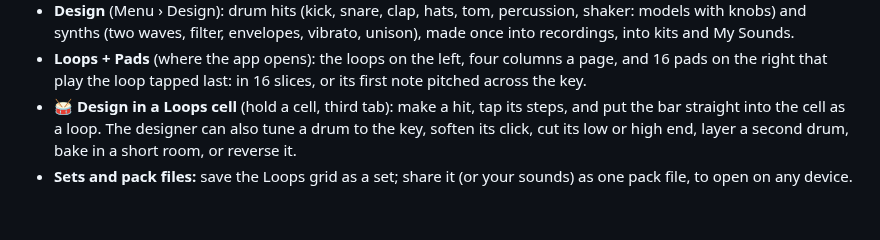
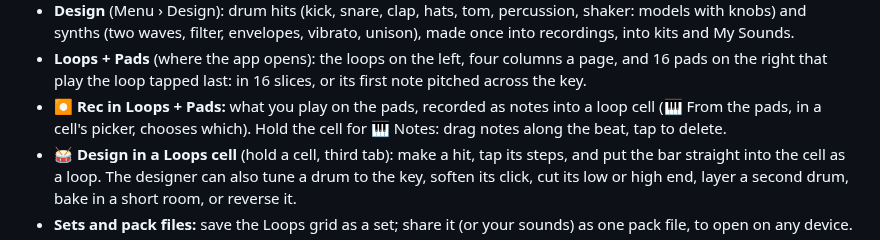
Before and after one commit to munkachy/Monastic-games, a Markdown page: README.md, the part around the change. Rendered like a GitHub page; blank space fills up the shorter version.

Commit message:
README: ⏺ Rec in Loops + Pads

```diff
--- a/README.md
+++ b/README.md
@@ -235,6 +235,9 @@ PO-33: pick a sound, tap out a beat, hold a key to punch in an effect.
 - **Loops + Pads** (where the app opens): the loops on the left, four columns
   a page, and 16 pads on the right that play the loop tapped last: in 16
   slices, or its first note pitched across the key.
+- **⏺ Rec in Loops + Pads:** what you play on the pads, recorded as notes
+  into a loop cell (🎹 From the pads, in a cell's picker, chooses which).
+  Hold the cell for 🎹 Notes: drag notes along the beat, tap to delete.
 - **🥁 Design in a Loops cell** (hold a cell, third tab): make a hit, tap
   its steps, and put the bar straight into the cell as a loop. The
   designer can also tune a drum to the key, soften its click, cut its low
```
